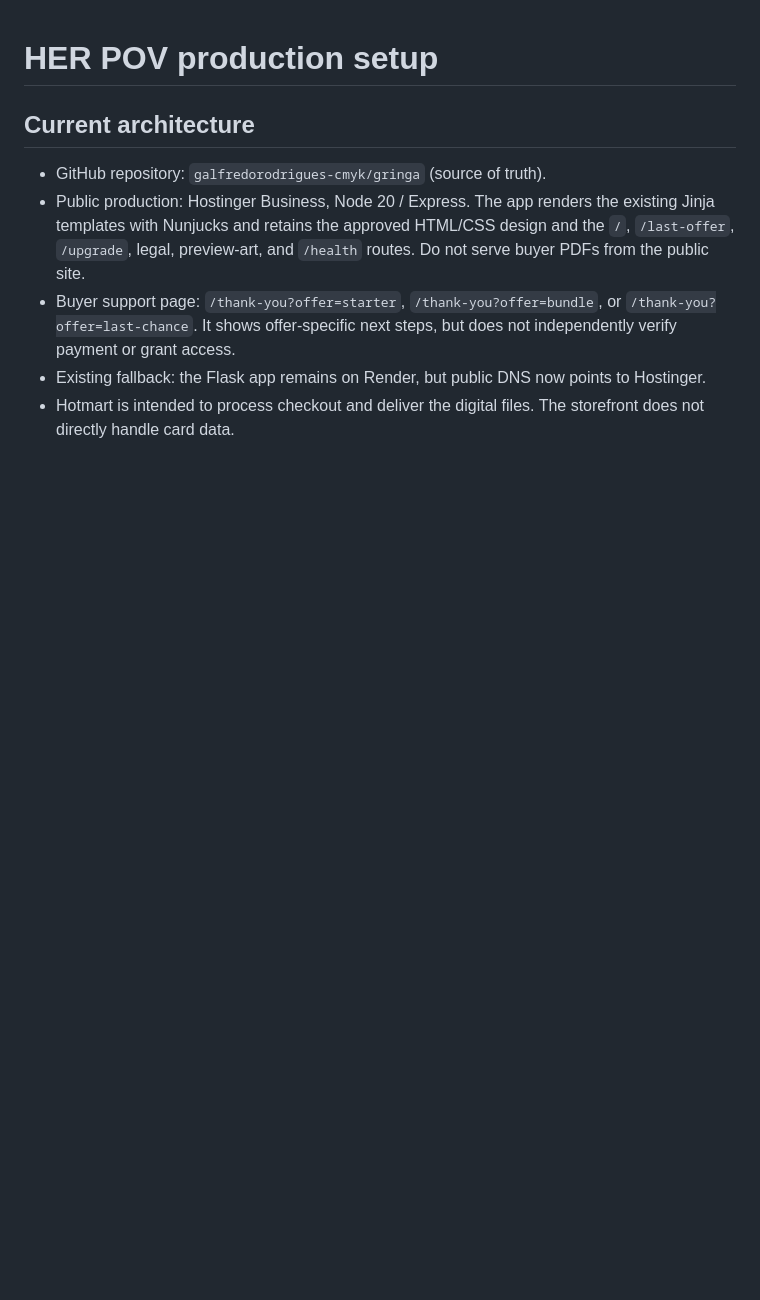
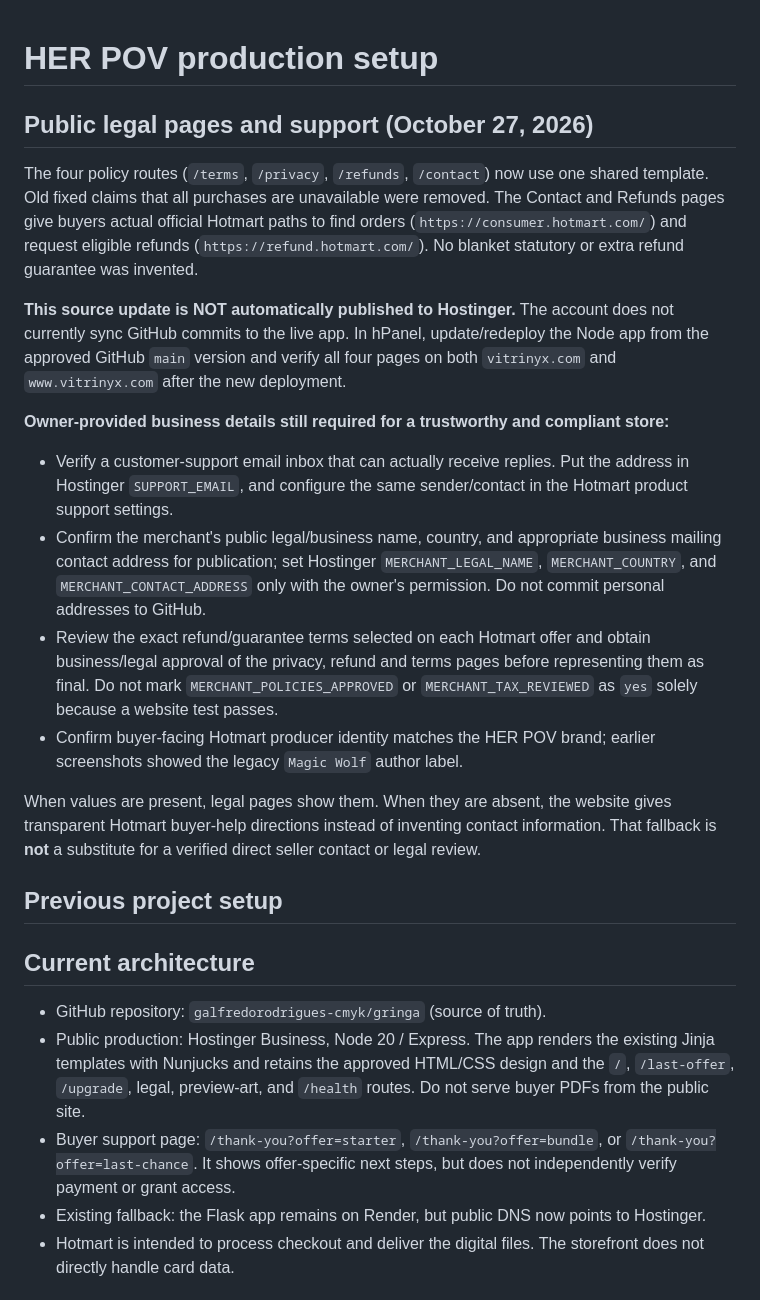
Before and after one commit to galfredorodrigues-cmyk/gringa, a Markdown page: SETUP_PRODUCTION.md, the part around the change. Rendered like a GitHub page; blank space fills up the shorter version.

Commit message:
Document exact Hostinger legal contact setup and deployment checks

```diff
--- a/SETUP_PRODUCTION.md
+++ b/SETUP_PRODUCTION.md
@@ -1,5 +1,21 @@
 # HER POV production setup
 
+## Public legal pages and support (October 27, 2026)
+
+The four policy routes (`/terms`, `/privacy`, `/refunds`, `/contact`) now use one shared template. Old fixed claims that all purchases are unavailable were removed. The Contact and Refunds pages give buyers actual official Hotmart paths to find orders (`https://consumer.hotmart.com/`) and request eligible refunds (`https://refund.hotmart.com/`). No blanket statutory or extra refund guarantee was invented.
+
+**This source update is NOT automatically published to Hostinger.** The account does not currently sync GitHub commits to the live app. In hPanel, update/redeploy the Node app from the approved GitHub `main` version and verify all four pages on both `vitrinyx.com` and `www.vitrinyx.com` after the new deployment.
+
+**Owner-provided business details still required for a trustworthy and compliant store:**
+
+- Verify a customer-support email inbox that can actually receive replies. Put the address in Hostinger `SUPPORT_EMAIL`, and configure the same sender/contact in the Hotmart product support settings.
+- Confirm the merchant's public legal/business name, country, and appropriate business mailing contact address for publication; set Hostinger `MERCHANT_LEGAL_NAME`, `MERCHANT_COUNTRY`, and `MERCHANT_CONTACT_ADDRESS` only with the owner's permission. Do not commit personal addresses to GitHub.
+- Review the exact refund/guarantee terms selected on each Hotmart offer and obtain business/legal approval of the privacy, refund and terms pages before representing them as final. Do not mark `MERCHANT_POLICIES_APPROVED` or `MERCHANT_TAX_REVIEWED` as `yes` solely because a website test passes.
+- Confirm buyer-facing Hotmart producer identity matches the HER POV brand; earlier screenshots showed the legacy `Magic Wolf` author label.
+
+When values are present, legal pages show them. When they are absent, the website gives transparent Hotmart buyer-help directions instead of inventing contact information. That fallback is **not** a substitute for a verified direct seller contact or legal review.
+
+## Previous project setup
 ## Current architecture
 
 - GitHub repository: `galfredorodrigues-cmyk/gringa` (source of truth).
```
